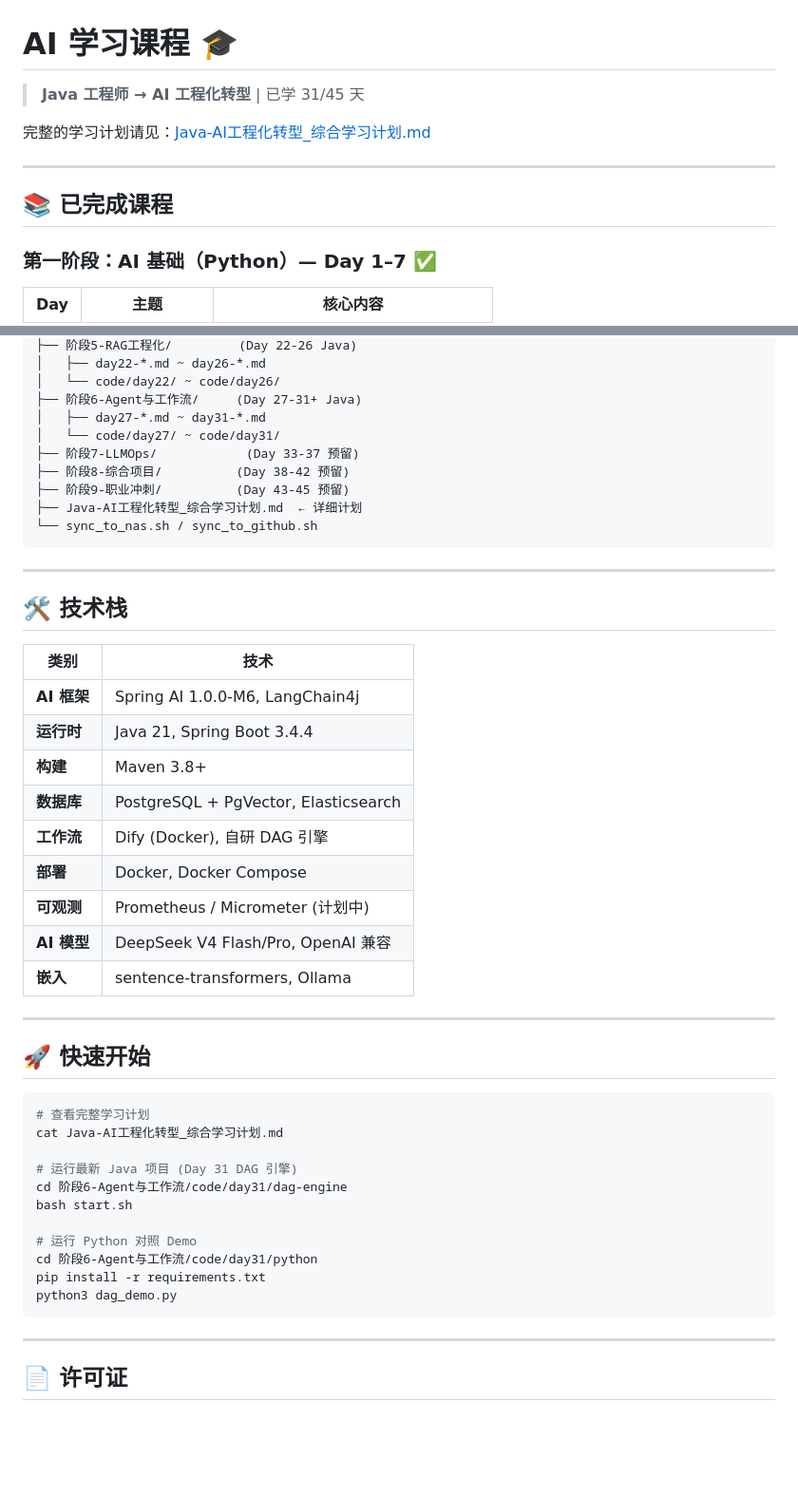
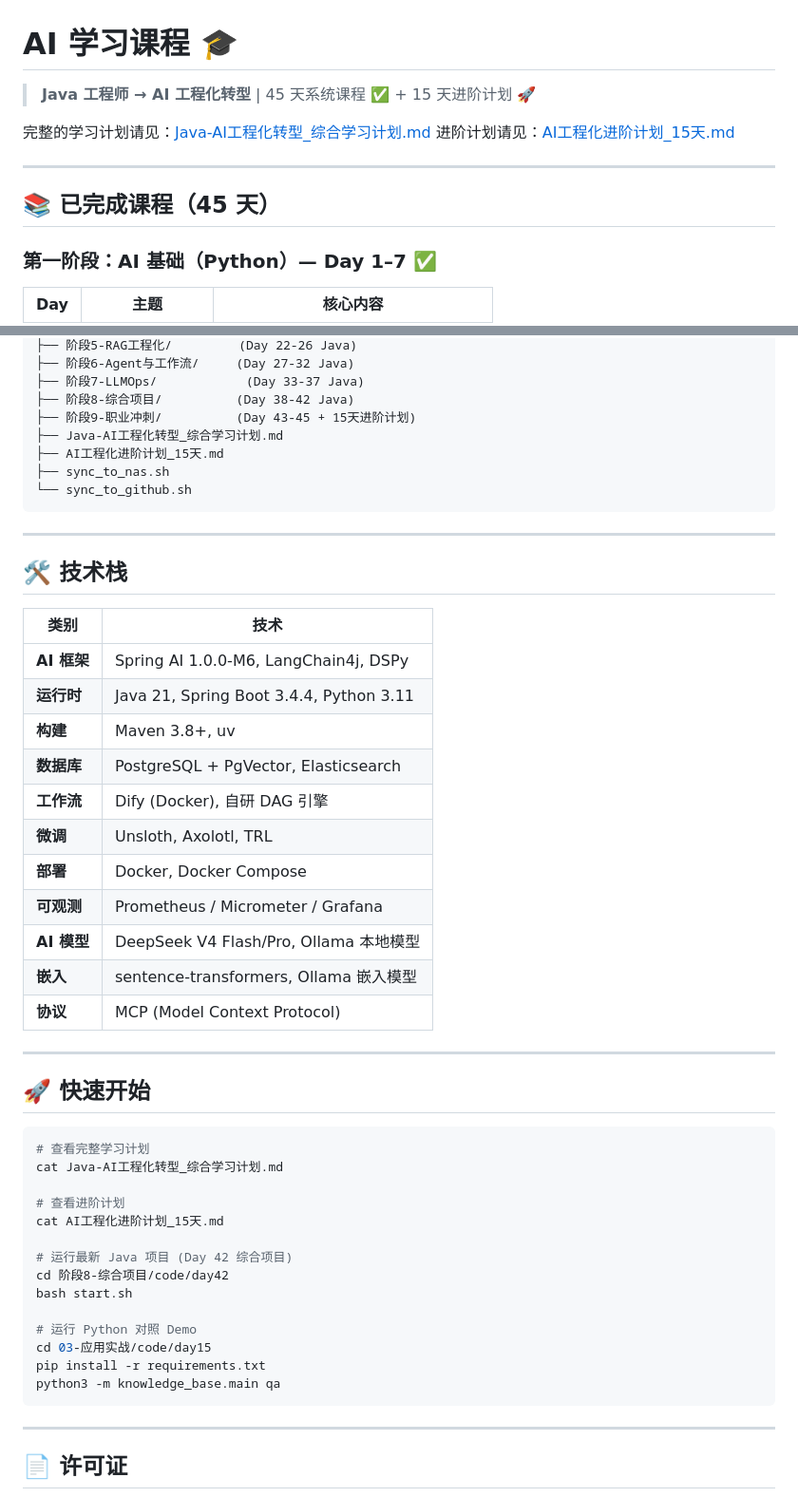
Before and after one commit to zuoshangs/ai-learning, a Markdown page: README.md, 2 parts joined by grey strips. Shown at 95% size. GitHub-like rendering; blank space fills up the shorter version.

Commit message:
📝 更新 README：45 天课程全部完成 + 15 天进阶计划

````diff
--- a/README.md
+++ b/README.md
@@ -1,12 +1,13 @@
 # AI 学习课程 🎓
 
-> **Java 工程师 → AI 工程化转型** | 已学 31/45 天
+> **Java 工程师 → AI 工程化转型** | 45 天系统课程 ✅ + 15 天进阶计划 🚀
 
 完整的学习计划请见：[Java-AI工程化转型_综合学习计划.md](./Java-AI工程化转型_综合学习计划.md)
+进阶计划请见：[AI工程化进阶计划_15天.md](./AI工程化进阶计划_15天.md)
 
 ---
 
-## 📚 已完成课程
+## 📚 已完成课程（45 天）
 
 ### 第一阶段：AI 基础（Python）— Day 1–7 ✅
 
@@ -79,14 +122,12 @@ ai-learning/
 ├── 阶段5-RAG工程化/         (Day 22-26 Java)
-│   ├── day22-*.md ~ day26-*.md
-│   └── code/day22/ ~ code/day26/
-├── 阶段6-Agent与工作流/     (Day 27-31+ Java)
-│   ├── day27-*.md ~ day31-*.md
-│   └── code/day27/ ~ code/day31/
-├── 阶段7-LLMOps/            (Day 33-37 预留)
-├── 阶段8-综合项目/          (Day 38-42 预留)
-├── 阶段9-职业冲刺/          (Day 43-45 预留)
-├── Java-AI工程化转型_综合学习计划.md  ← 详细计划
-└── sync_to_nas.sh / sync_to_github.sh
+├── 阶段6-Agent与工作流/     (Day 27-32 Java)
+├── 阶段7-LLMOps/            (Day 33-37 Java)
+├── 阶段8-综合项目/          (Day 38-42 Java)
+├── 阶段9-职业冲刺/          (Day 43-45 + 15天进阶计划)
+├── Java-AI工程化转型_综合学习计划.md
+├── AI工程化进阶计划_15天.md
+├── sync_to_nas.sh
+└── sync_to_github.sh
 ```
 
 ---
@@ -95,15 +136,17 @@ ai-learning/
 
 | 类别 | 技术 |
 |------|------|
-| **AI 框架** | Spring AI 1.0.0-M6, LangChain4j |
-| **运行时** | Java 21, Spring Boot 3.4.4 |
-| **构建** | Maven 3.8+ |
+| **AI 框架** | Spring AI 1.0.0-M6, LangChain4j, DSPy |
+| **运行时** | Java 21, Spring Boot 3.4.4, Python 3.11 |
+| **构建** | Maven 3.8+, uv |
 | **数据库** | PostgreSQL + PgVector, Elasticsearch |
 | **工作流** | Dify (Docker), 自研 DAG 引擎 |
+| **微调** | Unsloth, Axolotl, TRL |
 | **部署** | Docker, Docker Compose |
-| **可观测** | Prometheus / Micrometer (计划中) |
-| **AI 模型** | DeepSeek V4 Flash/Pro, OpenAI 兼容 |
-| **嵌入** | sentence-transformers, Ollama |
+| **可观测** | Prometheus / Micrometer / Grafana |
+| **AI 模型** | DeepSeek V4 Flash/Pro, Ollama 本地模型 |
+| **嵌入** | sentence-transformers, Ollama 嵌入模型 |
+| **协议** | MCP (Model Context Protocol) |
 
 ---
 
@@ -113,14 +156,17 @@ ai-learning/
 # 查看完整学习计划
 cat Java-AI工程化转型_综合学习计划.md
 
-# 运行最新 Java 项目 (Day 31 DAG 引擎)
-cd 阶段6-Agent与工作流/code/day31/dag-engine
+# 查看进阶计划
+cat AI工程化进阶计划_15天.md
+
+# 运行最新 Java 项目 (Day 42 综合项目)
+cd 阶段8-综合项目/code/day42
 bash start.sh
 
 # 运行 Python 对照 Demo
-cd 阶段6-Agent与工作流/code/day31/python
+cd 03-应用实战/code/day15
 pip install -r requirements.txt
-python3 dag_demo.py
+python3 -m knowledge_base.main qa
 ```
 
 ---
````
Also changed, not shown: other parts of README.md (+45 -3 lines).
